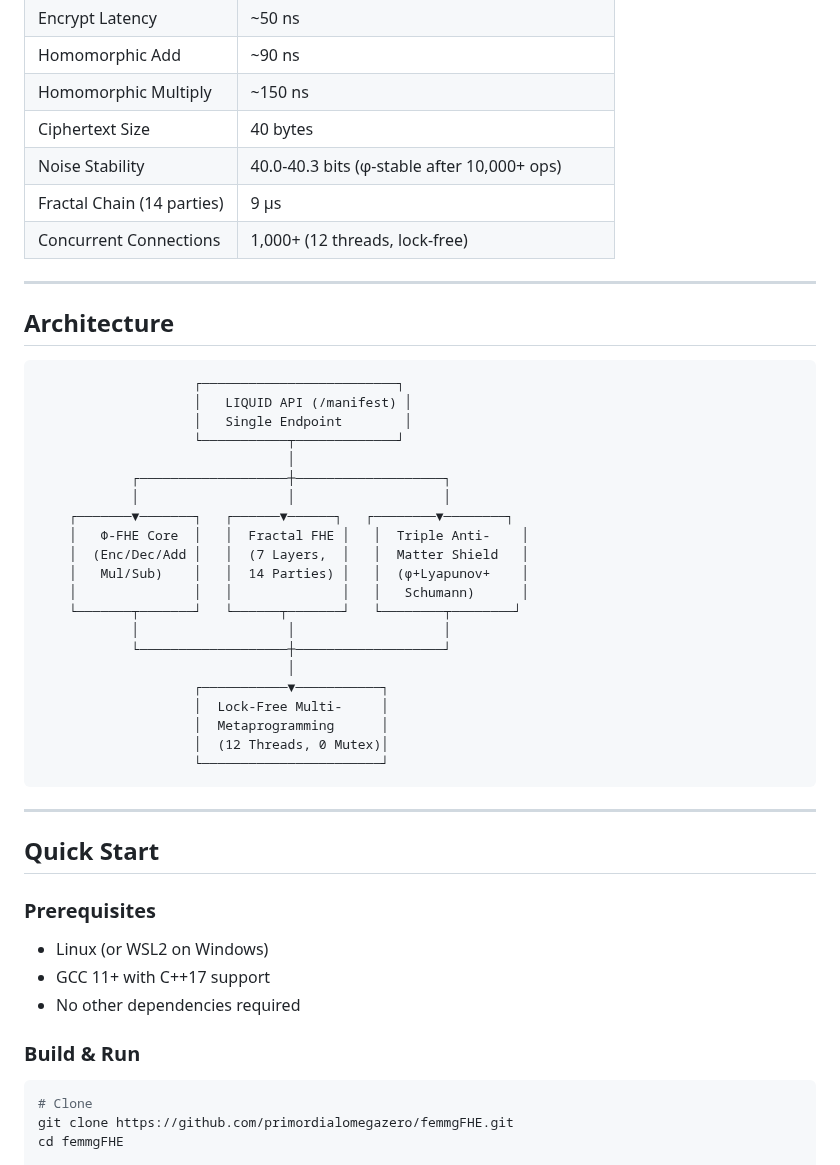
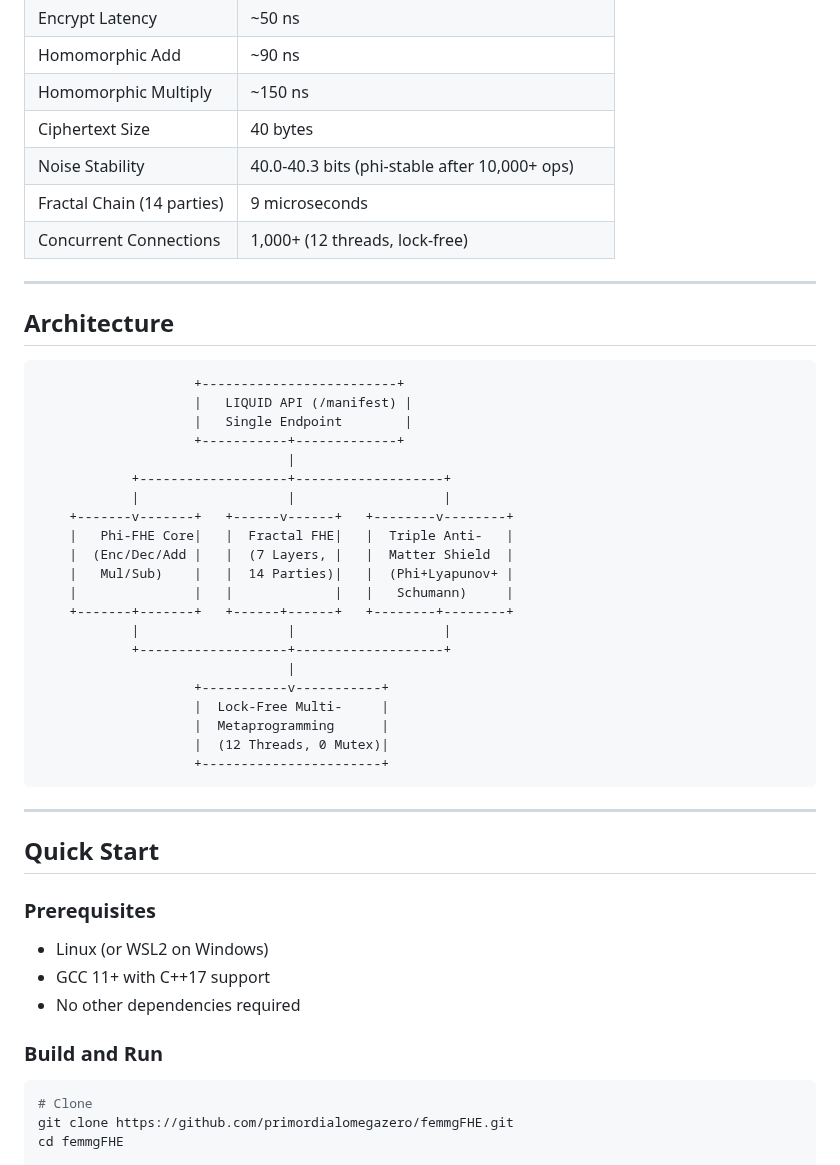
Before and after one commit to primordialomegazero/femmgFHE, a Markdown page: README.md, the part around one of its changes. Rendered like a GitHub page.

````diff
--- a/README.md
+++ b/README.md
@@ -64,8 +99,8 @@ where:
 | Homomorphic Add | ~90 ns |
 | Homomorphic Multiply | ~150 ns |
 | Ciphertext Size | 40 bytes |
-| Noise Stability | 40.0-40.3 bits (φ-stable after 10,000+ ops) |
-| Fractal Chain (14 parties) | 9 μs |
+| Noise Stability | 40.0-40.3 bits (phi-stable after 10,000+ ops) |
+| Fractal Chain (14 parties) | 9 microseconds |
 | Concurrent Connections | 1,000+ (12 threads, lock-free) |
 
 ---
@@ -73,27 +108,27 @@ where:
 ## Architecture
 
 ```
-                    ┌─────────────────────────┐
-                    │   LIQUID API (/manifest) │
-                    │   Single Endpoint        │
-                    └───────────┬─────────────┘
-                                │
-            ┌───────────────────┼───────────────────┐
-            │                   │                   │
-    ┌───────▼───────┐   ┌──────▼──────┐   ┌────────▼────────┐
-    │   Φ-FHE Core  │   │  Fractal FHE │   │  Triple Anti-    │
-    │  (Enc/Dec/Add │   │  (7 Layers,  │   │  Matter Shield   │
-    │   Mul/Sub)    │   │  14 Parties) │   │  (φ+Lyapunov+    │
-    │               │   │              │   │   Schumann)      │
-    └───────┬───────┘   └──────┬───────┘   └────────┬────────┘
-            │                   │                   │
-            └───────────────────┼───────────────────┘
-                                │
-                    ┌───────────▼───────────┐
-                    │  Lock-Free Multi-     │
-                    │  Metaprogramming      │
-                    │  (12 Threads, 0 Mutex)│
-                    └───────────────────────┘
+                    +-------------------------+
+                    |   LIQUID API (/manifest) |
+                    |   Single Endpoint        |
+                    +-----------+-------------+
+                                |
+            +-------------------+-------------------+
+            |                   |                   |
+    +-------v-------+   +------v------+   +--------v--------+
+    |   Phi-FHE Core|   |  Fractal FHE|   |  Triple Anti-   |
+    |  (Enc/Dec/Add |   |  (7 Layers, |   |  Matter Shield  |
+    |   Mul/Sub)    |   |  14 Parties)|   |  (Phi+Lyapunov+ |
+    |               |   |             |   |   Schumann)     |
+    +-------+-------+   +------+------+   +--------+--------+
+            |                   |                   |
+            +-------------------+-------------------+
+                                |
+                    +-----------v-----------+
+                    |  Lock-Free Multi-     |
+                    |  Metaprogramming      |
+                    |  (12 Threads, 0 Mutex)|
+                    +-----------------------+
 ```
 
 ---
@@ -101,11 +136,12 @@ where:
 ## Quick Start
 
 ### Prerequisites
+
 - Linux (or WSL2 on Windows)
 - GCC 11+ with C++17 support
 - No other dependencies required
 
-### Build & Run
+### Build and Run
 
 ```bash
 # Clone
````
Also changed, not shown: other parts of README.md (+88 -45 lines).
